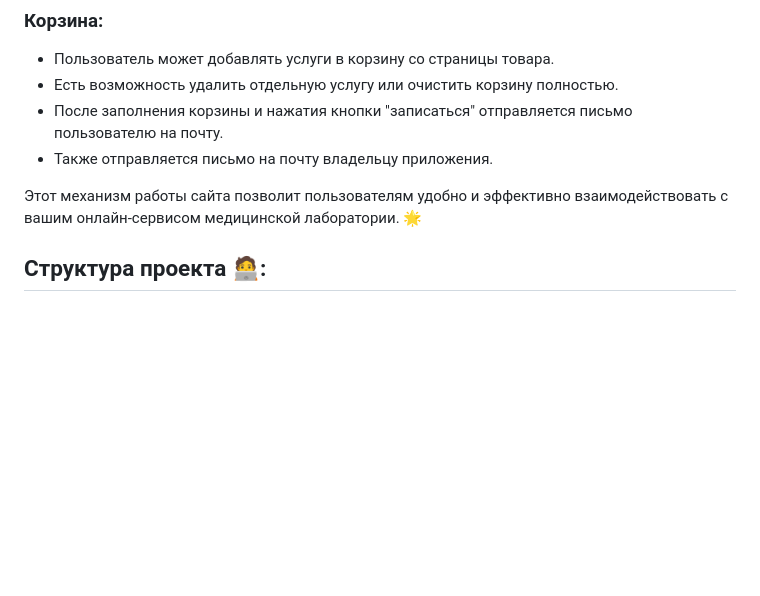
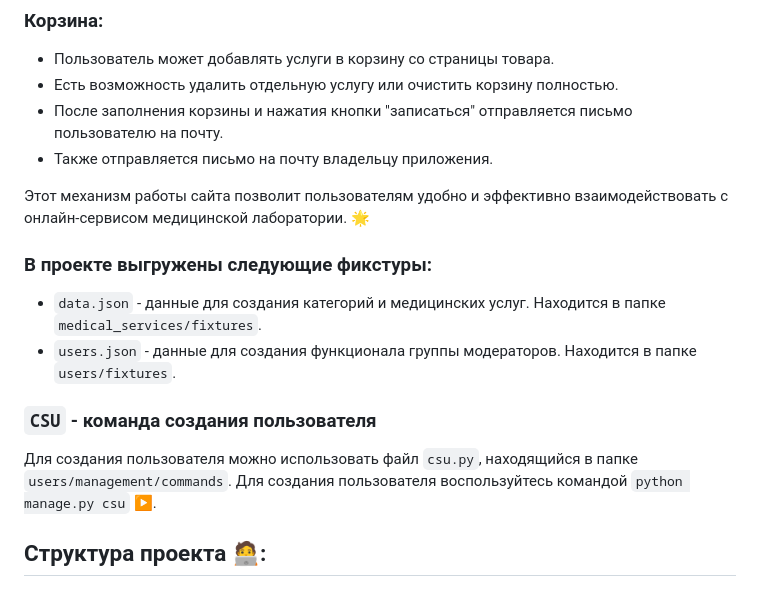
Before and after one commit to RikoshetGames/MedicalServicesDP, a Markdown page: README.md, the part around the change. GitHub-like rendering; blank space fills up the shorter version.

```diff
--- a/README.md
+++ b/README.md
@@ -25,7 +25,15 @@
 - После заполнения корзины и нажатия кнопки "записаться" отправляется письмо пользователю на почту.
 - Также отправляется письмо на почту владельцу приложения.
 
-Этот механизм работы сайта позволит пользователям удобно и эффективно взаимодействовать с вашим онлайн-сервисом медицинской лаборатории. 🌟
+Этот механизм работы сайта позволит пользователям удобно и эффективно взаимодействовать с онлайн-сервисом медицинской лаборатории. 🌟
+
+### В проекте выгружены следующие фикстуры:
+- `data.json` - данные для создания категорий и медицинских услуг. Находится в папке `medical_services/fixtures`.
+- `users.json` - данные для создания функционала группы модераторов. Находится в папке `users/fixtures`.
+
+### `CSU` - команда создания пользователя
+Для создания пользователя можно использовать файл `csu.py`, находящийся в папке `users/management/commands`.
+Для создания пользователя воспользуйтесь командой `python manage.py csu` ▶️.
 
 ## Структура проекта 🧑‍💻:
 ### Проект содержит следующие каталоги:
```
